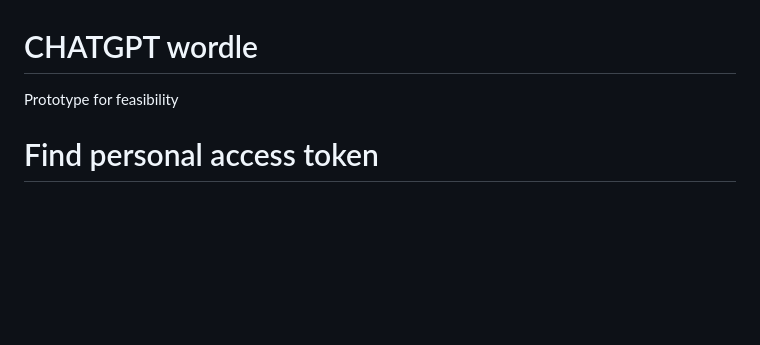
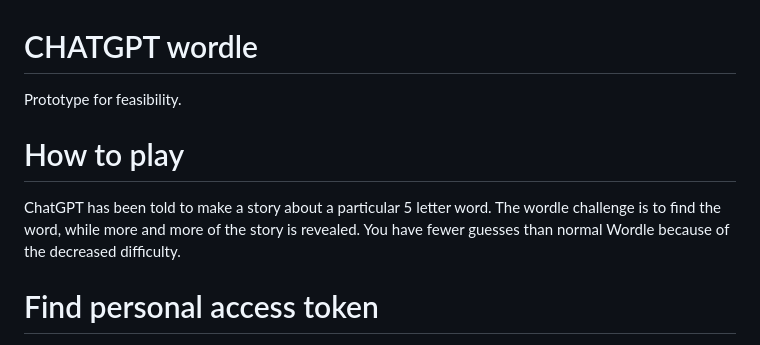
Before and after one commit to masonator24601/chatgpt-wordle-prototype, a Markdown page: README.md, the part around the change printed below. Rendered like a GitHub page; blank space fills up the shorter version.

```diff
--- a/README.md
+++ b/README.md
@@ -1,6 +1,12 @@
 # CHATGPT wordle
 
-Prototype for feasibility
+Prototype for feasibility.
+
+# How to play
+
+ChatGPT has been told to make a story about a particular 5 letter word.
+The wordle challenge is to find the word, while more and more of the story is revealed.
+You have fewer guesses than normal Wordle because of the decreased difficulty.
 
 # Find personal access token
 
```
Also changed, not shown: other parts of README.md (+19 -0 lines), images/image_mid.png (added), images/image_start.png (added), images/img_lose.png (added), images/img_win.png (added).
